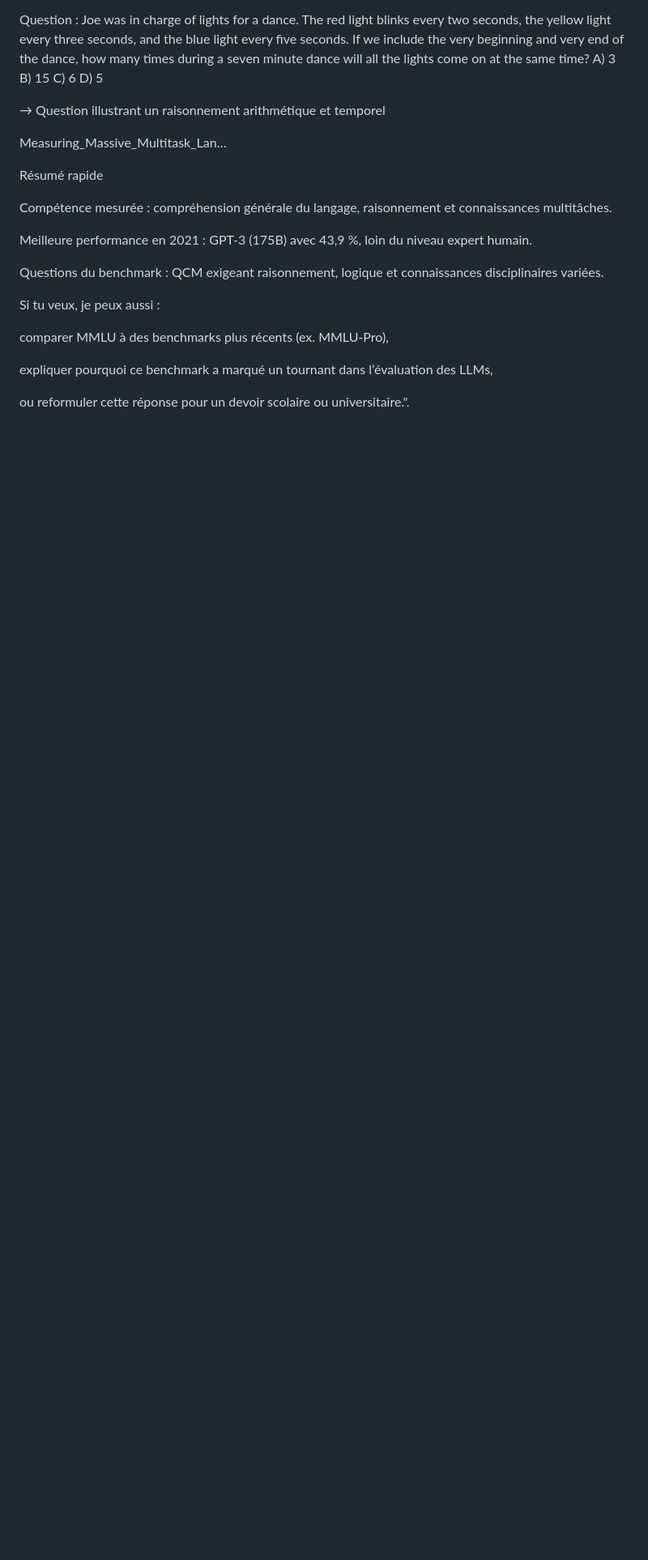
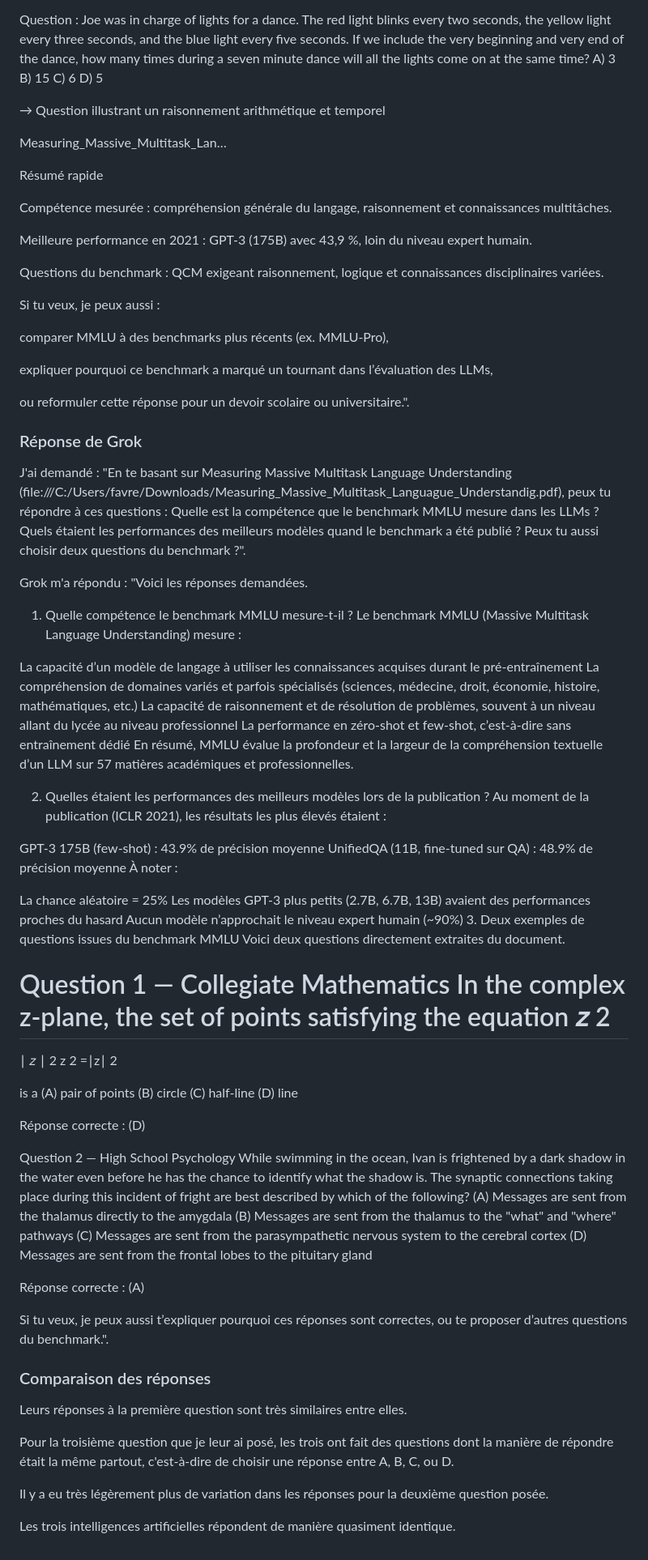
Before and after one commit to Emmiche/oc25_emma, a Markdown page: 3_ia/IA_ex_lectures.md, the part around one of its changes. Shown at 81% size. Drawn GitHub-style; blank space fills up the shorter version.

Commit message:
Include Grok's responses for MMLU benchmark questions
Added Grok's responses and comparison with Notebooklm and ChatGPT.

```diff
--- a/3_ia/IA_ex_lectures.md
+++ b/3_ia/IA_ex_lectures.md
@@ -166,3 +166,74 @@ comparer MMLU à des benchmarks plus récents (ex. MMLU-Pro),
 expliquer pourquoi ce benchmark a marqué un tournant dans l’évaluation des LLMs,
 
 ou reformuler cette réponse pour un devoir scolaire ou universitaire.".
+
+### Réponse de Grok
+
+J'ai demandé : "En te basant sur Measuring Massive Multitask Language Understanding (file:///C:/Users/favre/Downloads/Measuring_Massive_Multitask_Languague_Understandig.pdf), peux tu répondre à ces questions : Quelle est la compétence que le benchmark MMLU mesure dans les LLMs ? Quels étaient les performances des meilleurs modèles quand le benchmark a été publié ? Peux tu aussi choisir deux questions du benchmark ?".
+
+Grok m'a répondu : "Voici les réponses demandées.
+
+1. Quelle compétence le benchmark MMLU mesure-t‑il ?
+Le benchmark MMLU (Massive Multitask Language Understanding) mesure :
+
+La capacité d’un modèle de langage à utiliser les connaissances acquises durant le pré‑entraînement
+La compréhension de domaines variés et parfois spécialisés (sciences, médecine, droit, économie, histoire, mathématiques, etc.)
+La capacité de raisonnement et de résolution de problèmes, souvent à un niveau allant du lycée au niveau professionnel
+La performance en zéro‑shot et few‑shot, c’est‑à‑dire sans entraînement dédié
+En résumé, MMLU évalue la profondeur et la largeur de la compréhension textuelle d’un LLM sur 57 matières académiques et professionnelles.
+
+2. Quelles étaient les performances des meilleurs modèles lors de la publication ?
+Au moment de la publication (ICLR 2021), les résultats les plus élevés étaient :
+
+GPT‑3 175B (few‑shot) : 43.9% de précision moyenne
+UnifiedQA (11B, fine‑tuned sur QA) : 48.9% de précision moyenne
+À noter :
+
+La chance aléatoire = 25%
+Les modèles GPT‑3 plus petits (2.7B, 6.7B, 13B) avaient des performances proches du hasard
+Aucun modèle n’approchait le niveau expert humain (~90%)
+3. Deux exemples de questions issues du benchmark MMLU
+Voici deux questions directement extraites du document.
+
+Question 1 — Collegiate Mathematics
+In the complex z‑plane, the set of points satisfying the equation
+𝑧
+2
+=
+∣
+𝑧
+∣
+2
+z
+2
+ =∣z∣
+2
+
+is a
+(A) pair of points
+(B) circle
+(C) half‑line
+(D) line
+
+Réponse correcte : (D)
+
+Question 2 — High School Psychology
+While swimming in the ocean, Ivan is frightened by a dark shadow in the water even before he has the chance to identify what the shadow is. The synaptic connections taking place during this incident of fright are best described by which of the following?
+(A) Messages are sent from the thalamus directly to the amygdala
+(B) Messages are sent from the thalamus to the "what" and "where" pathways
+(C) Messages are sent from the parasympathetic nervous system to the cerebral cortex
+(D) Messages are sent from the frontal lobes to the pituitary gland
+
+Réponse correcte : (A)
+
+Si tu veux, je peux aussi t’expliquer pourquoi ces réponses sont correctes, ou te proposer d’autres questions du benchmark.".
+
+### Comparaison des réponses
+
+Leurs réponses à la première question sont très similaires entre elles.
+
+Pour la troisième question que je leur ai posé, les trois ont fait des questions dont la manière de répondre était la même partout, c'est-à-dire de choisir une réponse entre A, B, C, ou D.
+
+Il y a eu très légèrement plus de variation dans les réponses pour la deuxième question posée.
+
+Les trois intelligences artificielles répondent de manière quasiment identique.
```
Also changed, not shown: other parts of 3_ia/IA_ex_lectures.md (+1 -1 lines).
